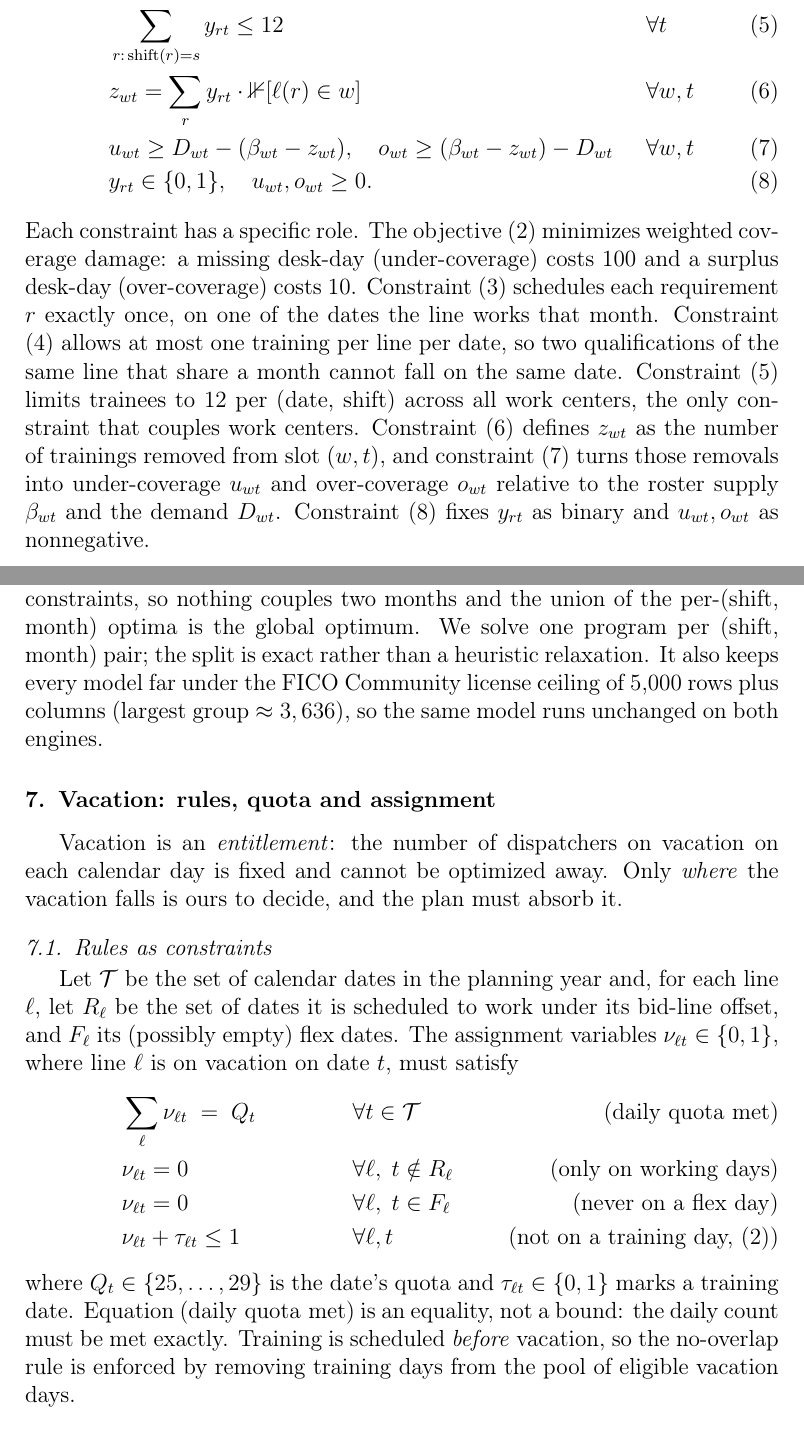
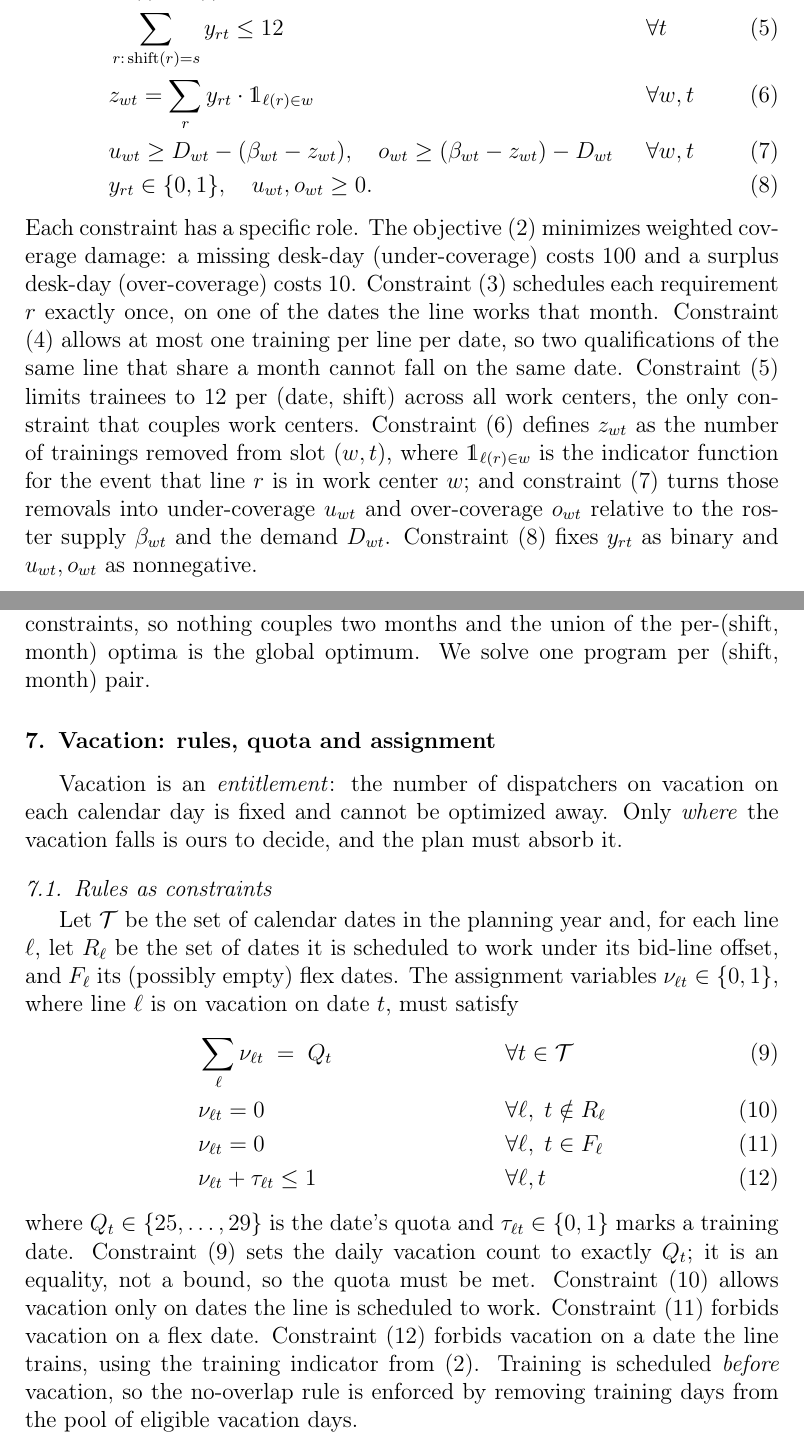
Before and after one commit to kakshat94/aa-compass-predictive-hokies, a LaTeX paper (members/daniel/manuscript/main.tex): two parts of pages 7 and 8 of 18, joined at a grey line, cut so that both start at the same text. Compiled offline with pdfLaTeX.

Commit message:
Number vacation constraints and walk them through by label
Drop the \tag{...} from the vacation constraint block (keep the labels eq:mod2:con1..con4) and add a constraint-by-constraint description at line 153 referencing each label. Compiles to 18 pages with no undefined references.

Changed: 2026-10-13

```diff
--- a/members/daniel/manuscript/main.tex
+++ b/members/daniel/manuscript/main.tex
@@ -5,6 +5,7 @@
 
 \usepackage{amsmath}
 \usepackage{amssymb}
+\usepackage{dsfont}
 \usepackage{booktabs}
 \usepackage{url}
 \usepackage[hidelinks]{hyperref}
@@ -126,15 +127,15 @@ be the number of training days removed from slot $(w,t)$ where $w$ is a work cen
    \text{s.t.}\;\; & \sum\limits_{t\in E_r} y_{rt} = 1 && \forall r \label{eq:mod1:con1}\\
    & \sum\limits_{r:\,\ell(r)=\ell,\;m(r)=m} y_{rt} \le 1 && \forall \ell,m,t \label{eq:mod1:con2}\\
    & \sum\limits_{r:\,\text{shift}(r)=s} y_{rt} \le 12 && \forall t \label{eq:mod1:con3}\\
-   & z_{wt} = \sum\limits_{r} y_{rt} \cdot \mathbb{1}[\ell(r)\in w] && \forall w,t \label{eq:mod1:con4}\\
+   & z_{wt} = \sum\limits_{r} y_{rt} \cdot \mathds{1}_{\ell(r)\in w} && \forall w,t \label{eq:mod1:con4}\\
    & u_{wt} \ge D_{wt} - (\beta_{wt}-z_{wt}),\quad o_{wt} \ge (\beta_{wt}-z_{wt}) - D_{wt} && \forall w,t \label{eq:mod1:con5}\\
    & y_{rt}\in\{0,1\},\quad u_{wt},o_{wt}\ge 0 . \label{eq:mod1:con6}
 \end{align}
-Each constraint has a specific role. The objective \eqref{eq:mod1:obj} minimizes weighted coverage damage: a missing desk-day (under-coverage) costs 100 and a surplus desk-day (over-coverage) costs 10. Constraint \eqref{eq:mod1:con1} schedules each requirement $r$ exactly once, on one of the dates the line works that month. Constraint \eqref{eq:mod1:con2} allows at most one training per line per date, so two qualifications of the same line that share a month cannot fall on the same date. Constraint \eqref{eq:mod1:con3} limits trainees to 12 per (date, shift) across all work centers, the only constraint that couples work centers. Constraint \eqref{eq:mod1:con4} defines $z_{wt}$ as the number of trainings removed from slot $(w,t)$, and constraint \eqref{eq:mod1:con5} turns those removals into under-coverage $u_{wt}$ and over-coverage $o_{wt}$ relative to the roster supply $\beta_{wt}$ and the demand $D_{wt}$. Constraint \eqref{eq:mod1:con6} fixes $y_{rt}$ as binary and $u_{wt},o_{wt}$ as nonnegative.
+Each constraint has a specific role. The objective \eqref{eq:mod1:obj} minimizes weighted coverage damage: a missing desk-day (under-coverage) costs 100 and a surplus desk-day (over-coverage) costs 10. Constraint \eqref{eq:mod1:con1} schedules each requirement $r$ exactly once, on one of the dates the line works that month. Constraint \eqref{eq:mod1:con2} allows at most one training per line per date, so two qualifications of the same line that share a month cannot fall on the same date. Constraint \eqref{eq:mod1:con3} limits trainees to 12 per (date, shift) across all work centers, the only constraint that couples work centers. Constraint \eqref{eq:mod1:con4} defines $z_{wt}$ as the number of trainings removed from slot $(w,t)$, where $\mathds{1}_{\ell(r)\in w}$ is the indicator function for the event that line $r$ is in work center $w$; and constraint \eqref{eq:mod1:con5} turns those removals into under-coverage $u_{wt}$ and over-coverage $o_{wt}$ relative to the roster supply $\beta_{wt}$ and the demand $D_{wt}$. Constraint \eqref{eq:mod1:con6} fixes $y_{rt}$ as binary and $u_{wt},o_{wt}$ as nonnegative.
 
 The penalties 100 and 10 mirror the evaluator's asymmetric treatment of under-coverage and surplus. Because $z_{wt}$ is integer in \eqref{eq:mod1:con4} and the coverage terms in \eqref{eq:mod1:con5} make the objective convex, \eqref{eq:mod1:obj} is an exact convex-cost assignment program: training is pushed onto slack-rich, low-demand days and away from cells that are already tight. This objective mirrors the explicit treatment of excess off-days and idle time in the scheduling literature (Section~\ref{sec:lit}).
 
-\paragraph{Lossless (shift, month) decomposition.} Training months never share calendar dates. The class cap, the per-line-per-day rule, and coverage are all per-date constraints, so nothing couples two months and the union of the per-(shift, month) optima is the global optimum. We solve one program per (shift, month) pair; the split is exact rather than a heuristic relaxation. It also keeps every model far under the FICO Community license ceiling of 5,000 rows plus columns (largest group $\approx 3,636$), so the same model runs unchanged on both engines.
+\paragraph{Lossless (shift, month) decomposition.} Training months never share calendar dates. The class cap, the per-line-per-day rule, and coverage are all per-date constraints, so nothing couples two months and the union of the per-(shift, month) optima is the global optimum. We solve one program per (shift, month) pair.
 
 % ========================================================================== %
 \section{Vacation: rules, quota and assignment}
@@ -144,16 +145,12 @@ Vacation is an \emph{entitlement}: the number of dispatchers on vacation on each
 \subsection{Rules as constraints}
 Let $\mathcal{T}$ be the set of calendar dates in the planning year and, for each line $\ell$, let $R_\ell$ be the set of dates it is scheduled to work under its bid-line offset, and $F_\ell$ its (possibly empty) flex dates. The assignment variables $\nu_{\ell t}\in\{0,1\}$, where line $\ell$ is on vacation on date $t$, must satisfy
 \begin{align}
-   & \sum\limits_{\ell} \nu_{\ell t} \;=\; Q_t && \forall t \in \mathcal{T}
-      \tag{daily quota met} \label{eq:vac-quota}\\
-   & \nu_{\ell t} = 0 && \forall \ell,\; t \notin R_\ell
-      \tag{only on working days}\\
-   & \nu_{\ell t} = 0 && \forall \ell,\; t \in F_\ell
-      \tag{never on a flex day}\\
-   & \nu_{\ell t} + \tau_{\ell t} \le 1 && \forall \ell, t
-      \tag{not on a training day, \eqref{eq:mod1:obj}}
+   & \sum\limits_{\ell} \nu_{\ell t} \;=\; Q_t && \forall t \in \mathcal{T} \label{eq:mod2:con1}\\
+   & \nu_{\ell t} = 0 && \forall \ell,\; t \notin R_\ell \label{eq:mod2:con2}\\
+   & \nu_{\ell t} = 0 && \forall \ell,\; t \in F_\ell \label{eq:mod2:con3}\\
+   & \nu_{\ell t} + \tau_{\ell t} \le 1 && \forall \ell, t \label{eq:mod2:con4}
 \end{align}
-where $Q_t\in\{25,\dots,29\}$ is the date's quota and $\tau_{\ell t}\in\{0,1\}$ marks a training date. Equation~\eqref{eq:vac-quota} is an equality, not a bound: the daily count must be met exactly. Training is scheduled \emph{before} vacation, so the no-overlap rule is enforced by removing training days from the pool of eligible vacation days.
+where $Q_t\in\{25,\dots,29\}$ is the date's quota and $\tau_{\ell t}\in\{0,1\}$ marks a training date. Constraint \eqref{eq:mod2:con1} sets the daily vacation count to exactly $Q_t$; it is an equality, not a bound, so the quota must be met. Constraint \eqref{eq:mod2:con2} allows vacation only on dates the line is scheduled to work. Constraint \eqref{eq:mod2:con3} forbids vacation on a flex date. Constraint \eqref{eq:mod2:con4} forbids vacation on a date the line trains, using the training indicator from \eqref{eq:mod1:obj}. Training is scheduled \emph{before} vacation, so the no-overlap rule is enforced by removing training days from the pool of eligible vacation days.
 
 Two balance requirements accompany the hard rules, both assessed by the metrics of Section~\ref{sec:metrics}: across bid lines, vacation should be proportional so no line absorbs a disproportionate share; across the year, it should be spread so coverage is not disrupted in particular months, weeks or days.
 
```
